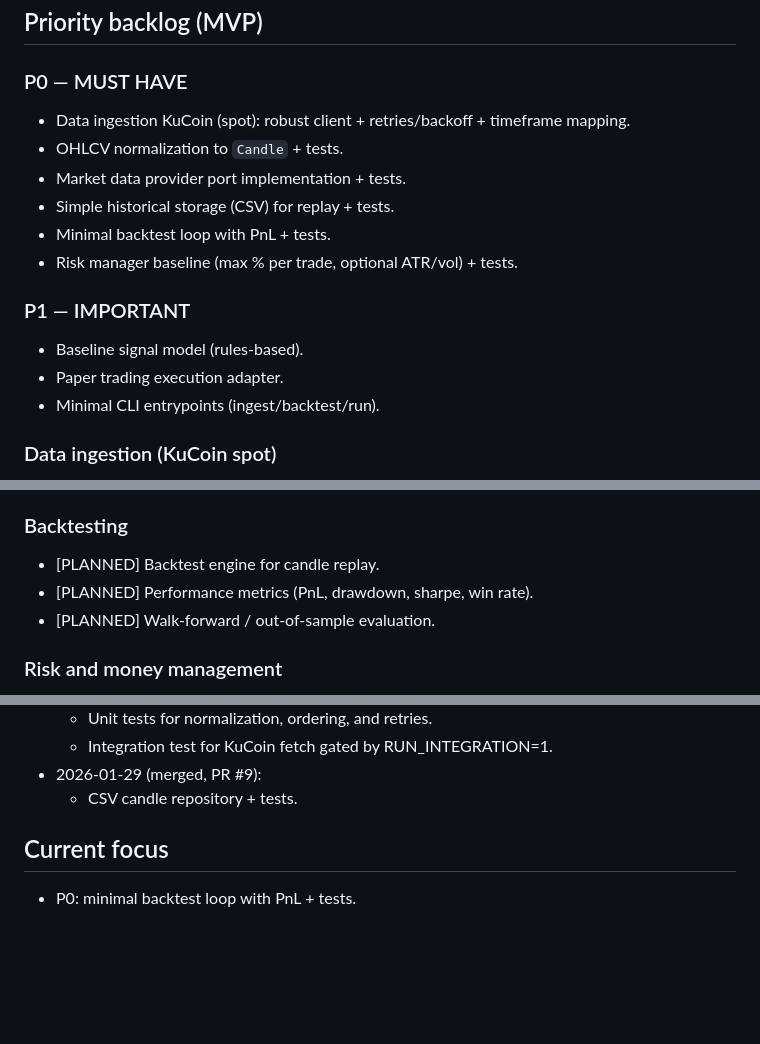
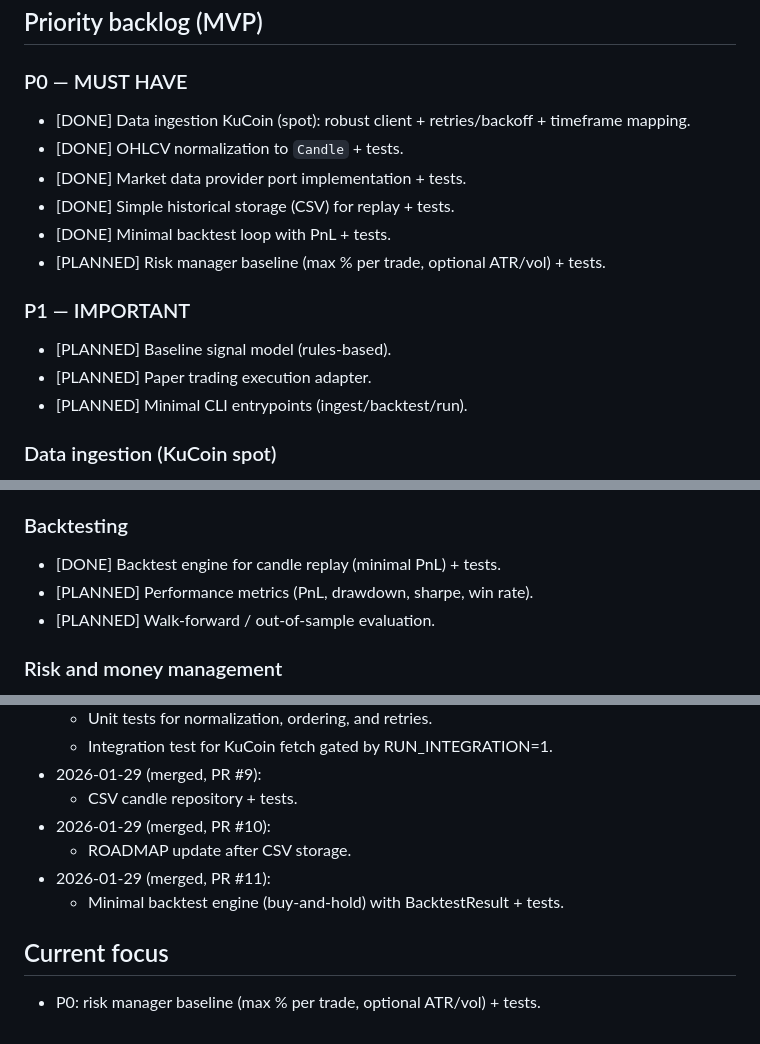
Before and after one commit to benoit-bremaud/trading-bot-app, a Markdown page: ROADMAP.md, 3 parts joined by grey strips. GitHub-like rendering; blank space fills up the shorter version.

Commit message:
Update roadmap after backtest merge

```diff
--- a/ROADMAP.md
+++ b/ROADMAP.md
@@ -34,17 +34,17 @@
 ## Priority backlog (MVP)
 
 ### P0 — MUST HAVE
-- Data ingestion KuCoin (spot): robust client + retries/backoff + timeframe mapping.
-- OHLCV normalization to `Candle` + tests.
-- Market data provider port implementation + tests.
-- Simple historical storage (CSV) for replay + tests.
-- Minimal backtest loop with PnL + tests.
-- Risk manager baseline (max % per trade, optional ATR/vol) + tests.
+- [DONE] Data ingestion KuCoin (spot): robust client + retries/backoff + timeframe mapping.
+- [DONE] OHLCV normalization to `Candle` + tests.
+- [DONE] Market data provider port implementation + tests.
+- [DONE] Simple historical storage (CSV) for replay + tests.
+- [DONE] Minimal backtest loop with PnL + tests.
+- [PLANNED] Risk manager baseline (max % per trade, optional ATR/vol) + tests.
 
 ### P1 — IMPORTANT
-- Baseline signal model (rules-based).
-- Paper trading execution adapter.
-- Minimal CLI entrypoints (ingest/backtest/run).
+- [PLANNED] Baseline signal model (rules-based).
+- [PLANNED] Paper trading execution adapter.
+- [PLANNED] Minimal CLI entrypoints (ingest/backtest/run).
 
 ### Data ingestion (KuCoin spot)
 - [DONE] KuCoin REST client wrapper with retries and rate-limit handling.
@@ -65,7 +65,7 @@
 - [PLANNED] Model training and evaluation workflow.
 
 ### Backtesting
-- [PLANNED] Backtest engine for candle replay.
+- [DONE] Backtest engine for candle replay (minimal PnL) + tests.
 - [PLANNED] Performance metrics (PnL, drawdown, sharpe, win rate).
 - [PLANNED] Walk-forward / out-of-sample evaluation.
 
@@ -102,6 +102,10 @@
   - Integration test for KuCoin fetch gated by RUN_INTEGRATION=1.
 - 2026-01-29 (merged, PR #9):
   - CSV candle repository + tests.
+- 2026-01-29 (merged, PR #10):
+  - ROADMAP update after CSV storage.
+- 2026-01-29 (merged, PR #11):
+  - Minimal backtest engine (buy-and-hold) with BacktestResult + tests.
 
 ## Current focus
-- P0: minimal backtest loop with PnL + tests.
+- P0: risk manager baseline (max % per trade, optional ATR/vol) + tests.
```
